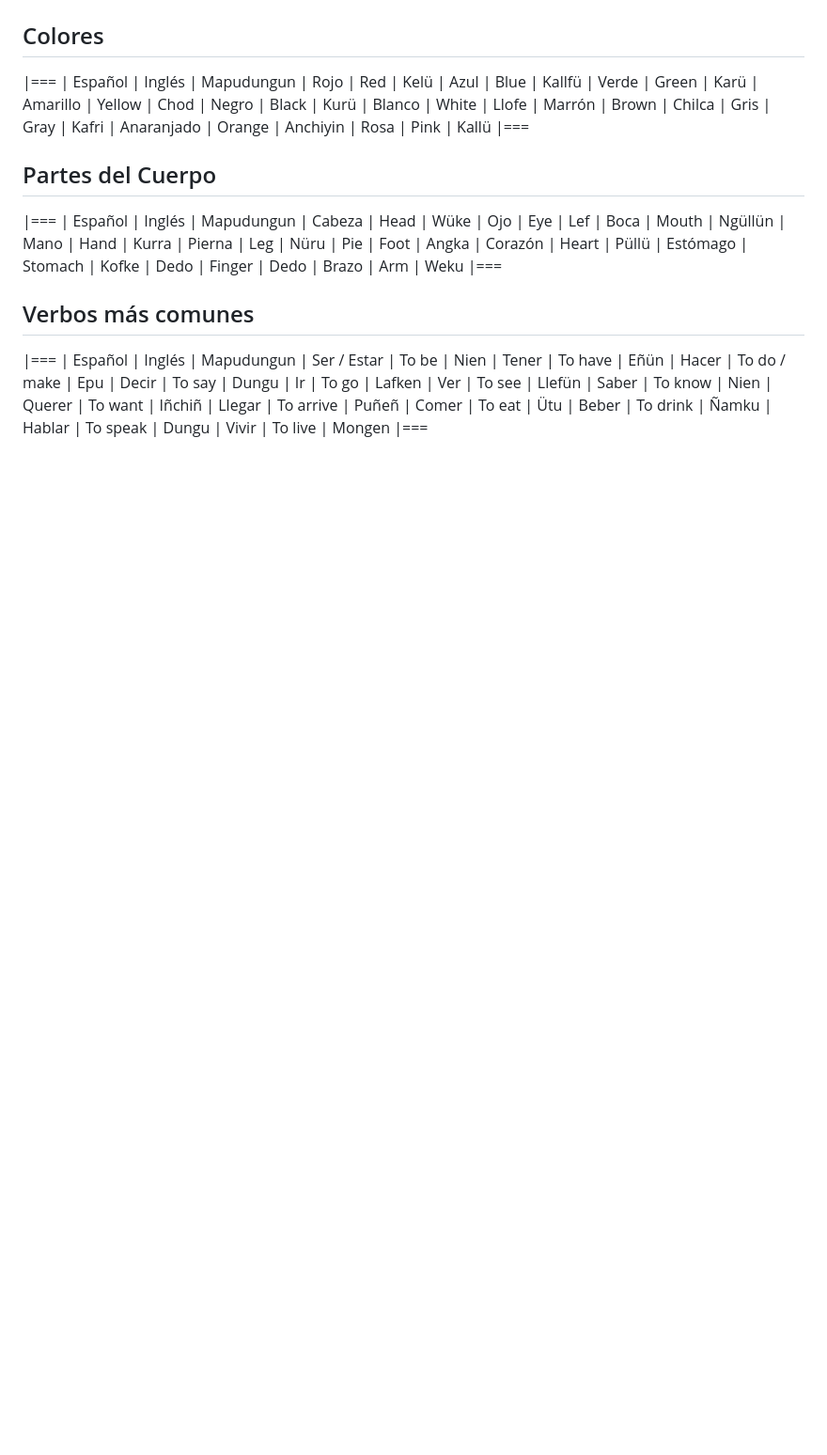
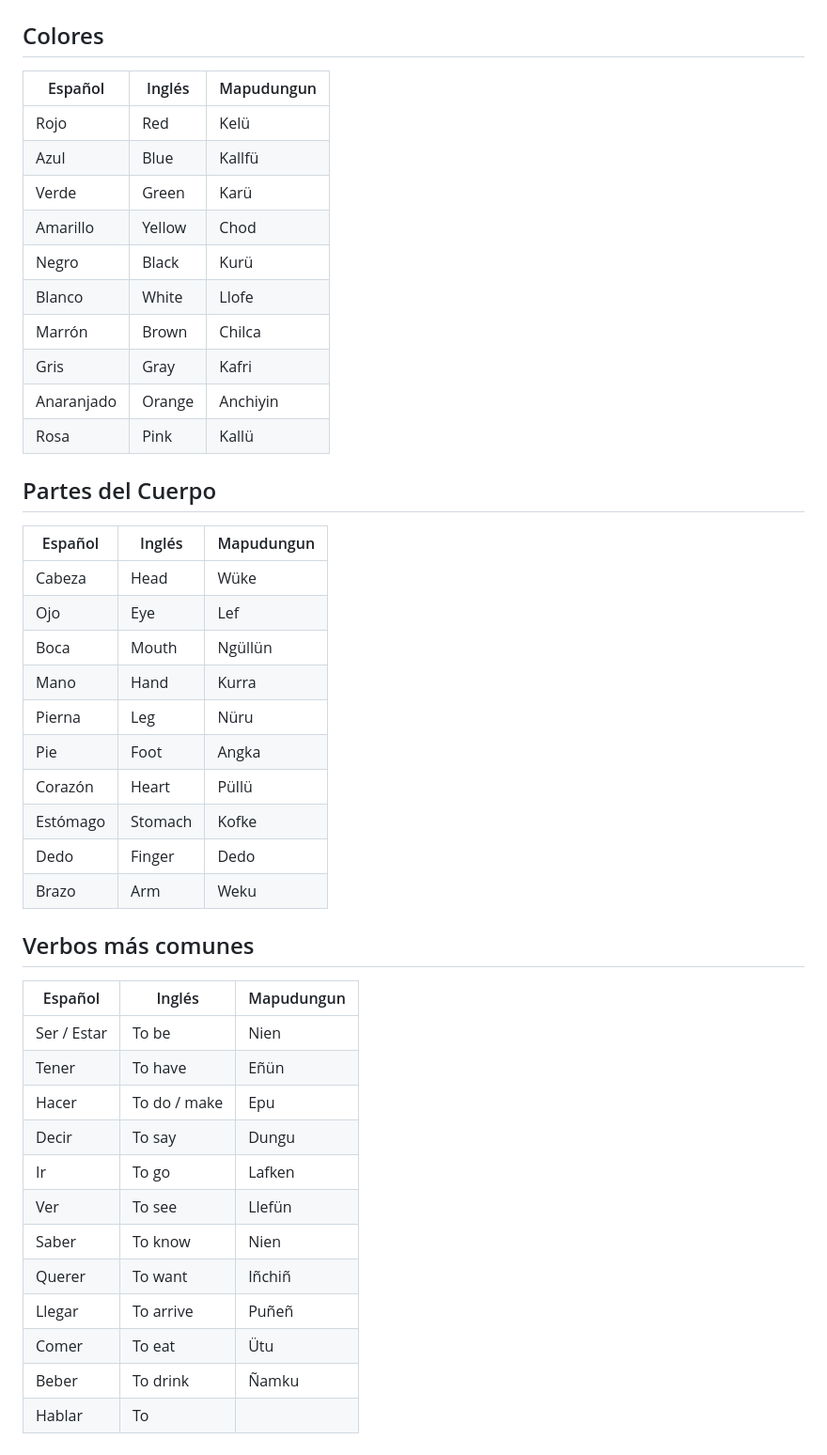
Before and after one commit to DiegoRuP/memorice-mapuzungun, a Markdown page: README.md, the part around the change printed below. Shown: that part at 94% size. Rendered like a GitHub page; blank space fills up the shorter version.

```diff
--- a/README.md
+++ b/README.md
@@ -50,48 +50,46 @@ A continación se muestran las palabras que forman parte del videojuego:
 
 ## Colores
-|===
-| Español      | Inglés    | Mapudungun
-| Rojo         | Red       | Kelü
-| Azul         | Blue      | Kallfü
-| Verde        | Green     | Karü
-| Amarillo     | Yellow    | Chod
-| Negro        | Black     | Kurü
-| Blanco       | White     | Llofe
-| Marrón       | Brown     | Chilca
-| Gris         | Gray      | Kafri
-| Anaranjado   | Orange    | Anchiyin
-| Rosa         | Pink      | Kallü
-|===
+| Español    | Inglés   | Mapudungun |
+| ---------- | -------- | ---------- |
+| Rojo       | Red      | Kelü       |
+| Azul       | Blue     | Kallfü     |
+| Verde      | Green    | Karü       |
+| Amarillo   | Yellow   | Chod       |
+| Negro      | Black    | Kurü       |
+| Blanco     | White    | Llofe      |
+| Marrón     | Brown    | Chilca     |
+| Gris       | Gray     | Kafri      |
+| Anaranjado | Orange   | Anchiyin   |
+| Rosa       | Pink     | Kallü      |
+
 
 ## Partes del Cuerpo
-|===
-| Español       | Inglés       | Mapudungun
-| Cabeza        | Head         | Wüke
-| Ojo           | Eye          | Lef
-| Boca          | Mouth        | Ngüllün
-| Mano          | Hand         | Kurra
-| Pierna        | Leg          | Nüru
-| Pie           | Foot         | Angka
-| Corazón       | Heart        | Püllü
-| Estómago      | Stomach      | Kofke
-| Dedo          | Finger       | Dedo
-| Brazo         | Arm          | Weku
-|===
+| Español  | Inglés   | Mapudungun |
+| -------- | -------- | ---------- |
+| Cabeza   | Head     | Wüke       |
+| Ojo      | Eye      | Lef        |
+| Boca     | Mouth    | Ngüllün    |
+| Mano     | Hand     | Kurra      |
+| Pierna   | Leg      | Nüru       |
+| Pie      | Foot     | Angka      |
+| Corazón  | Heart    | Püllü      |
+| Estómago | Stomach  | Kofke      |
+| Dedo     | Finger   | Dedo       |
+| Brazo    | Arm      | Weku       |
+
 
 ## Verbos más comunes
-|===
-| Español       | Inglés       | Mapudungun
-| Ser / Estar   | To be        | Nien
-| Tener         | To have      | Eñün
-| Hacer         | To do / make | Epu
-| Decir         | To say       | Dungu
-| Ir            | To go        | Lafken
-| Ver           | To see       | Llefün
-| Saber         | To know      | Nien
-| Querer        | To want      | Iñchiñ
-| Llegar        | To arrive    | Puñeñ
-| Comer         | To eat       | Ütu
-| Beber         | To drink     | Ñamku
-| Hablar        | To speak     | Dungu
-| Vivir         | To live      | Mongen
-|===
+| Español      | Inglés        | Mapudungun |
+| ------------ | ------------- | ---------- |
+| Ser / Estar  | To be         | Nien       |
+| Tener        | To have       | Eñün       |
+| Hacer        | To do / make  | Epu        |
+| Decir        | To say        | Dungu      |
+| Ir           | To go         | Lafken     |
+| Ver          | To see        | Llefün     |
+| Saber        | To know       | Nien       |
+| Querer       | To want       | Iñchiñ     |
+| Llegar       | To arrive     | Puñeñ      |
+| Comer        | To eat        | Ütu        |
+| Beber        | To drink      | Ñamku      |
+| Hablar       | To
```
Also changed, not shown: other parts of README.md (+38 -38 lines).
